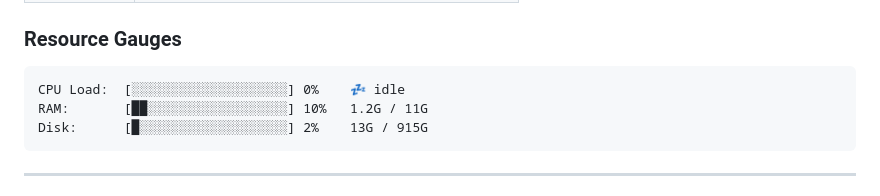
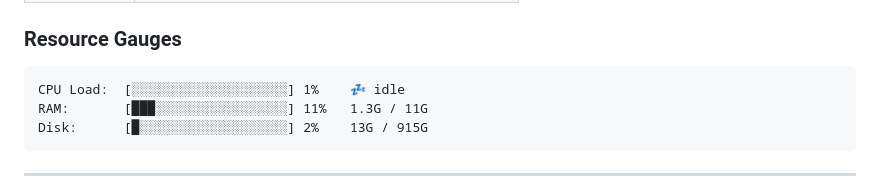
Before and after one commit to sneakyfree/kit-0c6-soul, a Markdown page: CONTROL-PANEL.md, the part around one of its changes. Drawn GitHub-style.

Commit message:
Control panel final - live stats refresh

````diff
--- a/CONTROL-PANEL.md
+++ b/CONTROL-PANEL.md
@@ -49,8 +49,8 @@ x11vnc ....... 🟢 ██████████ RUNNING    (PID 9054, :0 →
 
 ### Resource Gauges
 ```
-CPU Load:  [░░░░░░░░░░░░░░░░░░░░] 0%    💤 idle
-RAM:       [██░░░░░░░░░░░░░░░░░░] 10%   1.2G / 11G
+CPU Load:  [░░░░░░░░░░░░░░░░░░░░] 1%    💤 idle
+RAM:       [███░░░░░░░░░░░░░░░░░] 11%   1.3G / 11G
 Disk:      [█░░░░░░░░░░░░░░░░░░░] 2%    13G / 915G
 ```
 
````
Also changed, not shown: other parts of CONTROL-PANEL.md (+2 -2 lines).
